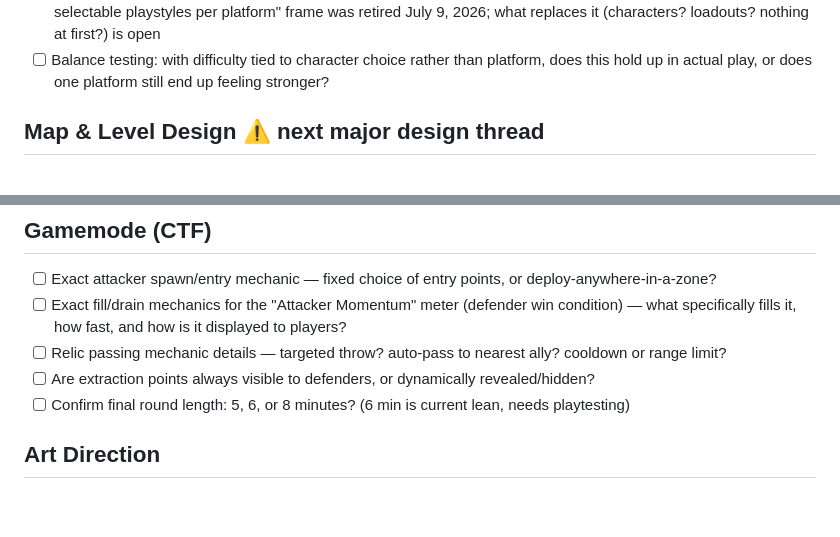
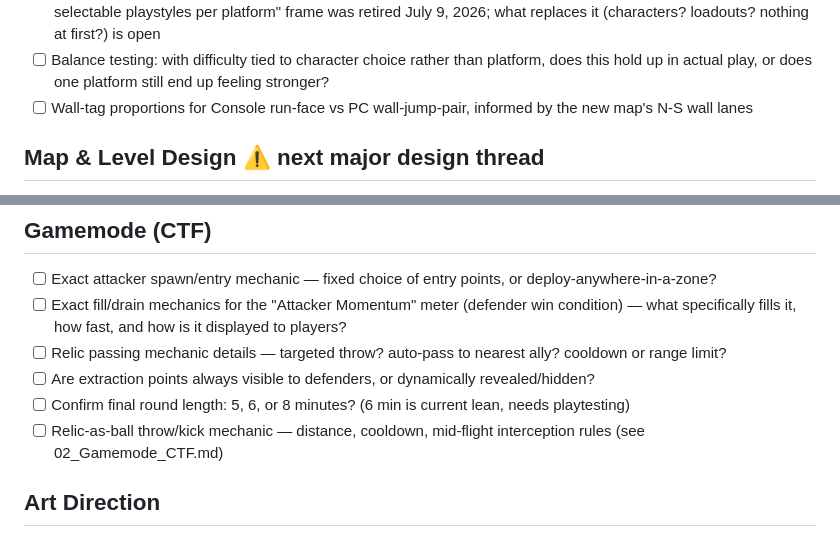
Before and after one commit to TheKillerOrca1/Cross-Platform-Party-Game, a Markdown page: 05_Open_Questions_Backlog.md, 2 parts joined by grey strips. Rendered like a GitHub page; blank space fills up the shorter version.

```diff
--- a/05_Open_Questions_Backlog.md
+++ b/05_Open_Questions_Backlog.md
@@ -27,6 +27,7 @@ A running list of unresolved design questions and future-scope ideas, organized
 - [ ] **PC jump / sprint / climb are in the prototype** as general movement (Space/Shift + auto-mantle). These are placeholder feel, not the decided PC kit — fold into the PC-movement-kit decision above
 - [ ] **How much selectable character/playstyle variety exists within each platform identity?** The old "two selectable playstyles per platform" frame was retired July 9, 2026; what replaces it (characters? loadouts? nothing at first?) is open
 - [ ] Balance testing: with difficulty tied to character choice rather than platform, does this hold up in actual play, or does one platform still end up feeling stronger?
+- [ ] Wall-tag proportions for Console run-face vs PC wall-jump-pair, informed by the new map's N-S wall lanes
 
 ## Map & Level Design ⚠️ next major design thread
 - [ ] **Dedicated map design session — not yet started.** Now a hard dependency for three platforms simultaneously, on one shared map:
@@ -42,6 +43,7 @@ A running list of unresolved design questions and future-scope ideas, organized
 - [ ] Relic passing mechanic details — targeted throw? auto-pass to nearest ally? cooldown or range limit?
 - [ ] Are extraction points always visible to defenders, or dynamically revealed/hidden?
 - [ ] Confirm final round length: 5, 6, or 8 minutes? (6 min is current lean, needs playtesting)
+- [ ] Relic-as-ball throw/kick mechanic — distance, cooldown, mid-flight interception rules (see 02_Gamemode_CTF.md)
 
 ## Art Direction
 - [ ] Finalize specific color palette (hex references)
```
Also changed, not shown: 02_Gamemode_CTF.md (+15 -0 lines), 10_Map_Design.md (added, +77 -0 lines).
